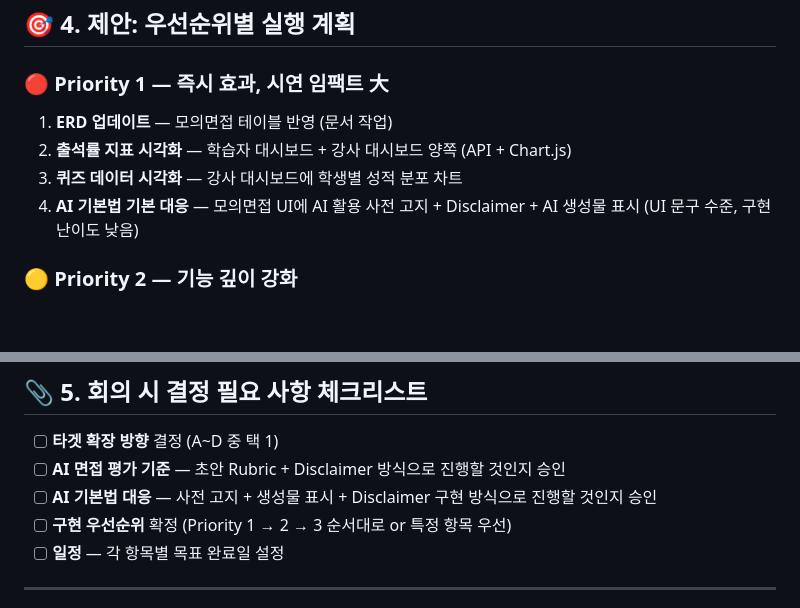
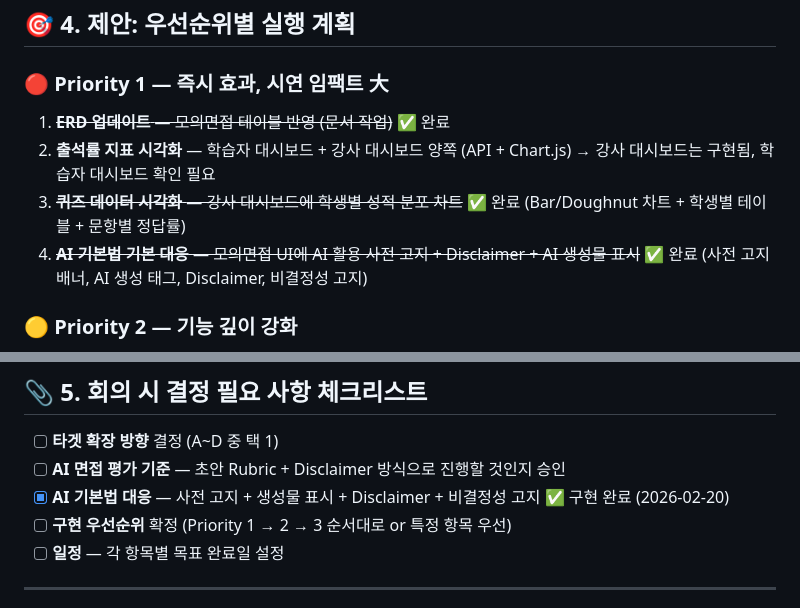
Before and after one commit to LeeSlyeee/re_boot, a Markdown page: 멘토링_피드백_분석_회의자료.md, 2 parts joined by grey strips. Rendered like a GitHub page; blank space fills up the shorter version.

Commit message:
260220 docs: 멘토링 피드백 분석 회의 자료 내용을 수정했습니다.

```diff
--- a/멘토링_피드백_분석_회의자료.md
+++ b/멘토링_피드백_분석_회의자료.md
@@ -203,10 +203,10 @@ class Role(models.TextChoices):
 
 ### 🔴 Priority 1 — 즉시 효과, 시연 임팩트 大
 
-1. **ERD 업데이트** — 모의면접 테이블 반영 (문서 작업)
-2. **출석률 지표 시각화** — 학습자 대시보드 + 강사 대시보드 양쪽 (API + Chart.js)
-3. **퀴즈 데이터 시각화** — 강사 대시보드에 학생별 성적 분포 차트
-4. **AI 기본법 기본 대응** — 모의면접 UI에 AI 활용 사전 고지 + Disclaimer + AI 생성물 표시 (UI 문구 수준, 구현 난이도 낮음)
+1. ~~**ERD 업데이트** — 모의면접 테이블 반영 (문서 작업)~~ ✅ 완료
+2. **출석률 지표 시각화** — 학습자 대시보드 + 강사 대시보드 양쪽 (API + Chart.js) → 강사 대시보드는 구현됨, 학습자 대시보드 확인 필요
+3. ~~**퀴즈 데이터 시각화** — 강사 대시보드에 학생별 성적 분포 차트~~ ✅ 완료 (Bar/Doughnut 차트 + 학생별 테이블 + 문항별 정답률)
+4. ~~**AI 기본법 기본 대응** — 모의면접 UI에 AI 활용 사전 고지 + Disclaimer + AI 생성물 표시~~ ✅ 완료 (사전 고지 배너, AI 생성 태그, Disclaimer, 비결정성 고지)
 
 ### 🟡 Priority 2 — 기능 깊이 강화
 
@@ -226,7 +226,7 @@ class Role(models.TextChoices):
 
 - [ ] **타겟 확장 방향** 결정 (A~D 중 택 1)
 - [ ] **AI 면접 평가 기준** — 초안 Rubric + Disclaimer 방식으로 진행할 것인지 승인
-- [ ] **AI 기본법 대응** — 사전 고지 + 생성물 표시 + Disclaimer 구현 방식으로 진행할 것인지 승인
+- [x] **AI 기본법 대응** — 사전 고지 + 생성물 표시 + Disclaimer + 비결정성 고지 ✅ 구현 완료 (2026-02-20)
 - [ ] **구현 우선순위** 확정 (Priority 1 → 2 → 3 순서대로 or 특정 항목 우선)
 - [ ] **일정** — 각 항목별 목표 완료일 설정
 
```
